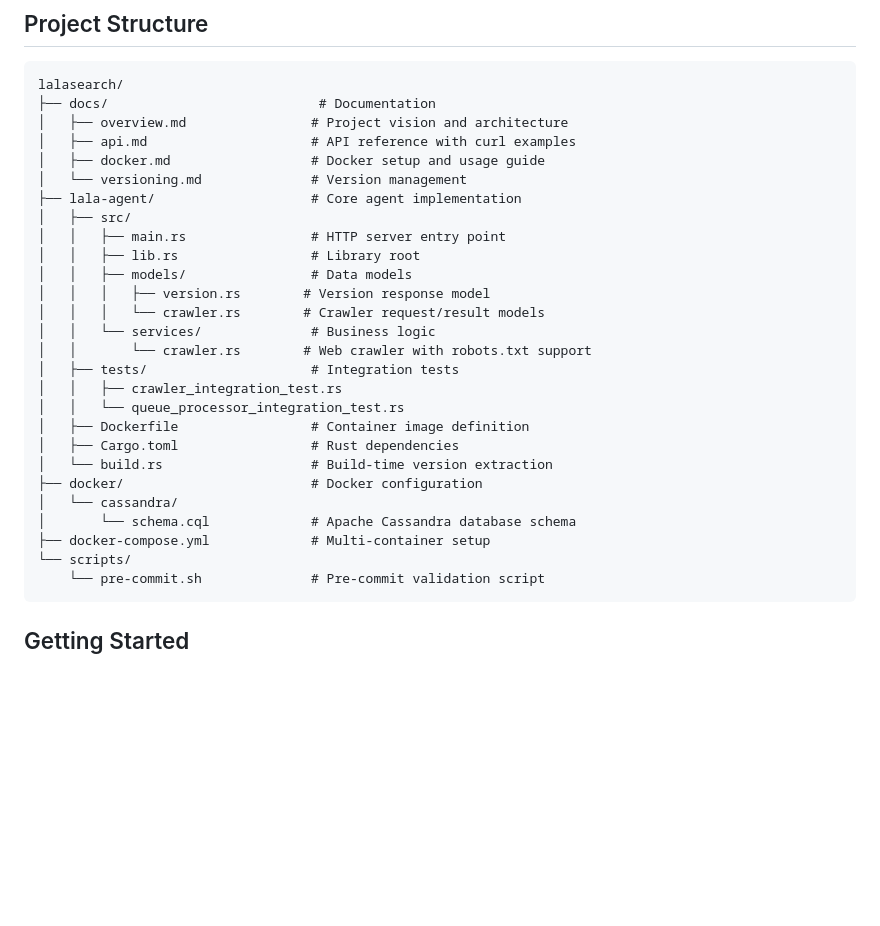
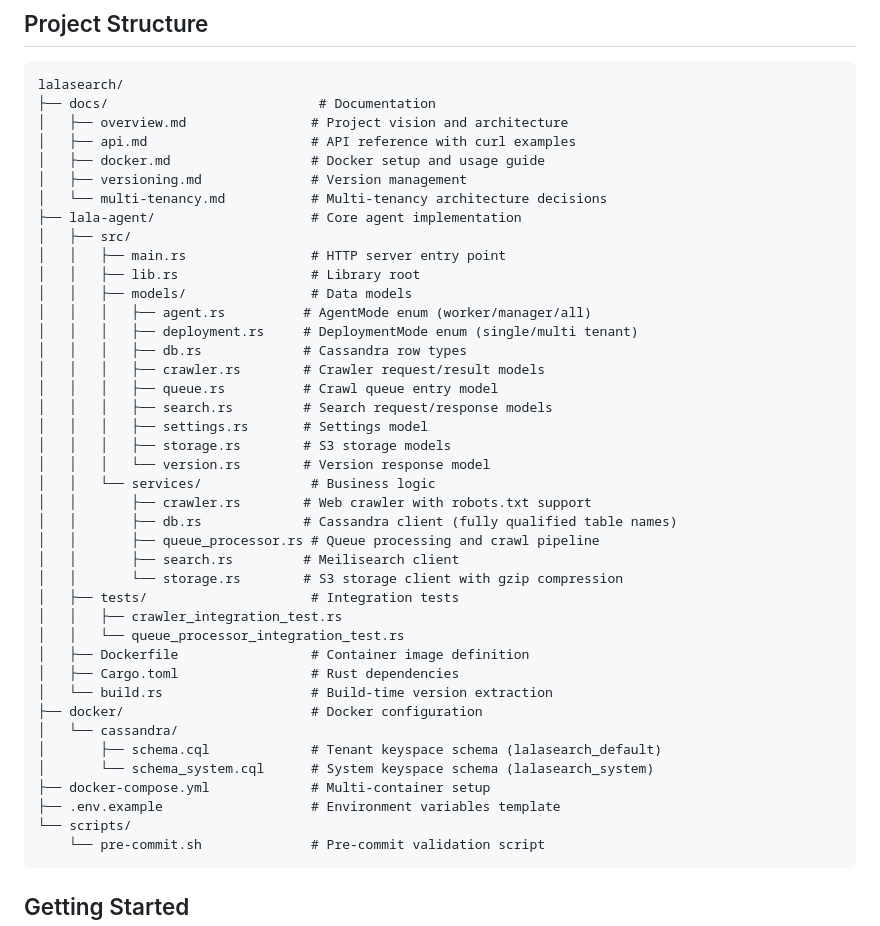
Before and after one commit to aptakhin/lala-search, a Markdown page: README.md, the part around one of its changes. Drawn GitHub-style; blank space fills up the shorter version.

````diff
--- a/README.md
+++ b/README.md
@@ -14,16 +14,28 @@ lalasearch/
 │   ├── overview.md                # Project vision and architecture
 │   ├── api.md                     # API reference with curl examples
 │   ├── docker.md                  # Docker setup and usage guide
-│   └── versioning.md              # Version management
+│   ├── versioning.md              # Version management
+│   └── multi-tenancy.md           # Multi-tenancy architecture decisions
 ├── lala-agent/                    # Core agent implementation
 │   ├── src/
 │   │   ├── main.rs                # HTTP server entry point
 │   │   ├── lib.rs                 # Library root
 │   │   ├── models/                # Data models
-│   │   │   ├── version.rs        # Version response model
-│   │   │   └── crawler.rs        # Crawler request/result models
+│   │   │   ├── agent.rs          # AgentMode enum (worker/manager/all)
+│   │   │   ├── deployment.rs     # DeploymentMode enum (single/multi tenant)
+│   │   │   ├── db.rs             # Cassandra row types
+│   │   │   ├── crawler.rs        # Crawler request/result models
+│   │   │   ├── queue.rs          # Crawl queue entry model
+│   │   │   ├── search.rs         # Search request/response models
+│   │   │   ├── settings.rs       # Settings model
+│   │   │   ├── storage.rs        # S3 storage models
+│   │   │   └── version.rs        # Version response model
 │   │   └── services/              # Business logic
-│   │       └── crawler.rs        # Web crawler with robots.txt support
+│   │       ├── crawler.rs        # Web crawler with robots.txt support
+│   │       ├── db.rs             # Cassandra client (fully qualified table names)
+│   │       ├── queue_processor.rs # Queue processing and crawl pipeline
+│   │       ├── search.rs         # Meilisearch client
+│   │       └── storage.rs        # S3 storage client with gzip compression
 │   ├── tests/                     # Integration tests
 │   │   ├── crawler_integration_test.rs
 │   │   └── queue_processor_integration_test.rs
@@ -32,8 +44,10 @@ lalasearch/
 │   └── build.rs                   # Build-time version extraction
 ├── docker/                        # Docker configuration
 │   └── cassandra/
-│       └── schema.cql             # Apache Cassandra database schema
+│       ├── schema.cql             # Tenant keyspace schema (lalasearch_default)
+│       └── schema_system.cql      # System keyspace schema (lalasearch_system)
 ├── docker-compose.yml             # Multi-container setup
+├── .env.example                   # Environment variables template
 └── scripts/
     └── pre-commit.sh              # Pre-commit validation script
 ```
````
Also changed, not shown: other parts of README.md (+31 -15 lines), CLAUDE.md (+4 -3 lines).
